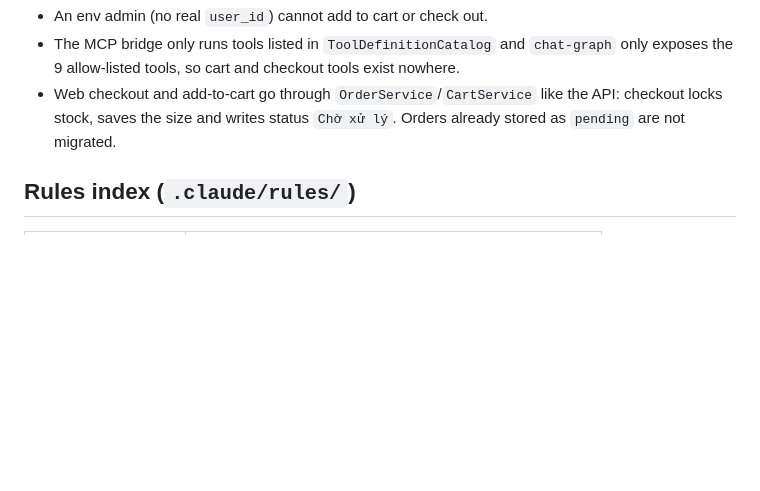
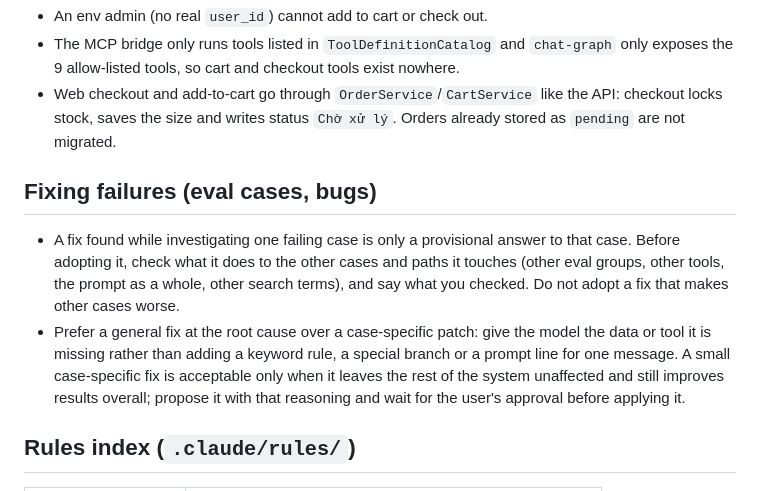
Before and after one commit to quyendzvaio/shopquanao, a Markdown page: CLAUDE.md, the part around the change. Drawn GitHub-style; blank space fills up the shorter version.

Commit message:
docs(claude): fixes are checked against other cases; general fixes over case-specific patches
Co-Authored-By: Claude Opus 5.5 <noreply@anthropic.com>

```diff
--- a/CLAUDE.md
+++ b/CLAUDE.md
@@ -65,6 +65,11 @@ browser -> POST /api/chatbot/stream (SSE) -> nginx -> app (PHP): session, origin
 - The MCP bridge only runs tools listed in `ToolDefinitionCatalog` and `chat-graph` only exposes the 9 allow-listed tools, so cart and checkout tools exist nowhere.
 - Web checkout and add-to-cart go through `OrderService`/`CartService` like the API: checkout locks stock, saves the size and writes status `Chờ xử lý`. Orders already stored as `pending` are not migrated.
 
+## Fixing failures (eval cases, bugs)
+
+- A fix found while investigating one failing case is only a provisional answer to that case. Before adopting it, check what it does to the other cases and paths it touches (other eval groups, other tools, the prompt as a whole, other search terms), and say what you checked. Do not adopt a fix that makes other cases worse.
+- Prefer a general fix at the root cause over a case-specific patch: give the model the data or tool it is missing rather than adding a keyword rule, a special branch or a prompt line for one message. A small case-specific fix is acceptable only when it leaves the rest of the system unaffected and still improves results overall; propose it with that reasoning and wait for the user's approval before applying it.
+
 ## Rules index (`.claude/rules/`)
 
 | File | Scope |
```
